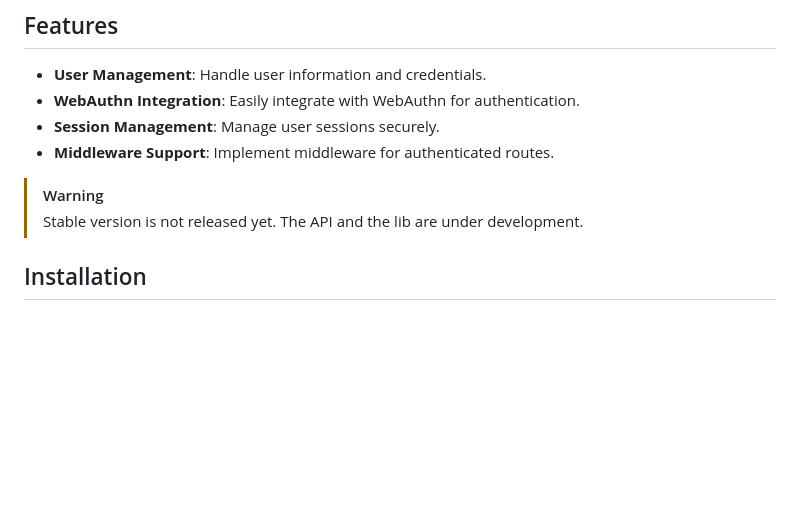
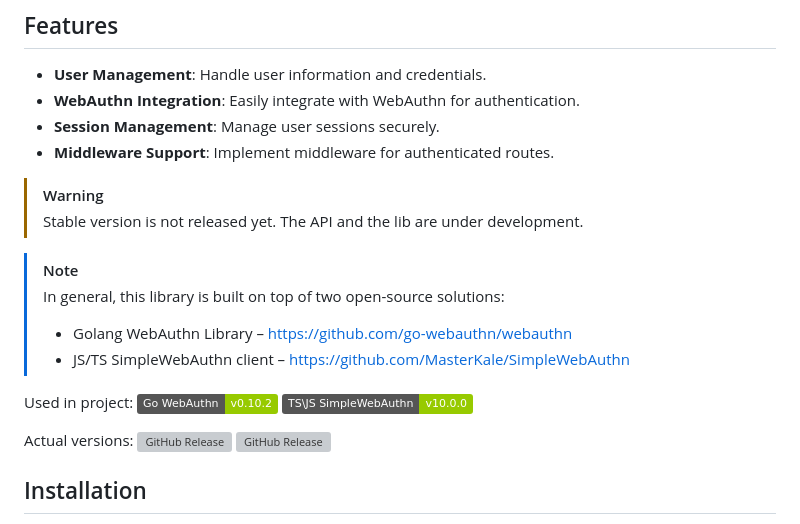
Before and after one commit to egregors/passkey, a Markdown page: README.md, the part around the change. Rendered like a GitHub page; badges without logos; blank space fills up the shorter version; grey boxes are pictures that could not be loaded.

```diff
--- a/README.md
+++ b/README.md
@@ -31,6 +31,19 @@
 
 > [!WARNING]
 > Stable version is not released yet. The API and the lib are under development.
+
+> [!NOTE]
+> In general, this library is built on top of two open-source solutions:
+> * Golang WebAuthn Library – https://github.com/go-webauthn/webauthn
+> * JS/TS SimpleWebAuthn client – https://github.com/MasterKale/SimpleWebAuthn
+
+Used in project:
+![Static Badge](https://img.shields.io/badge/Go_WebAuthn-v0.10.2-green)
+![Static Badge](https://img.shields.io/badge/TS%5CJS%20SimpleWebAuthn-v10.0.0-green)
+
+Actual versions:
+![GitHub Release](https://img.shields.io/github/v/release/go-webauthn/webauthn?label=Go%20WebAuthn)
+![GitHub Release](https://img.shields.io/github/v/release/MasterKale/SimpleWebAuthn?label=TS%5CJS%20SimpleWebAuthn)
 
 ## Installation
 
```
